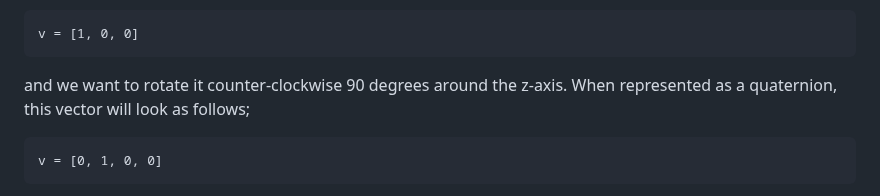
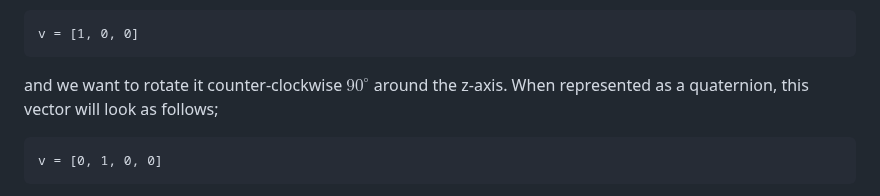
Before and after one commit to c-sanders/Quaternion, a Markdown page: README.md, the part around one of its changes. GitHub-like rendering.

````diff
--- a/README.md
+++ b/README.md
@@ -220,7 +220,7 @@ Say we have the following vector;
 v = [1, 0, 0]
 ```
 
-and we want to rotate it counter-clockwise 90 degrees around the z-axis. When represented
+and we want to rotate it counter-clockwise $90^{\circ}$ around the z-axis. When represented
 as a quaternion, this vector will look as follows;
 
 ```math
````
Also changed, not shown: other parts of README.md (+2 -2 lines).
